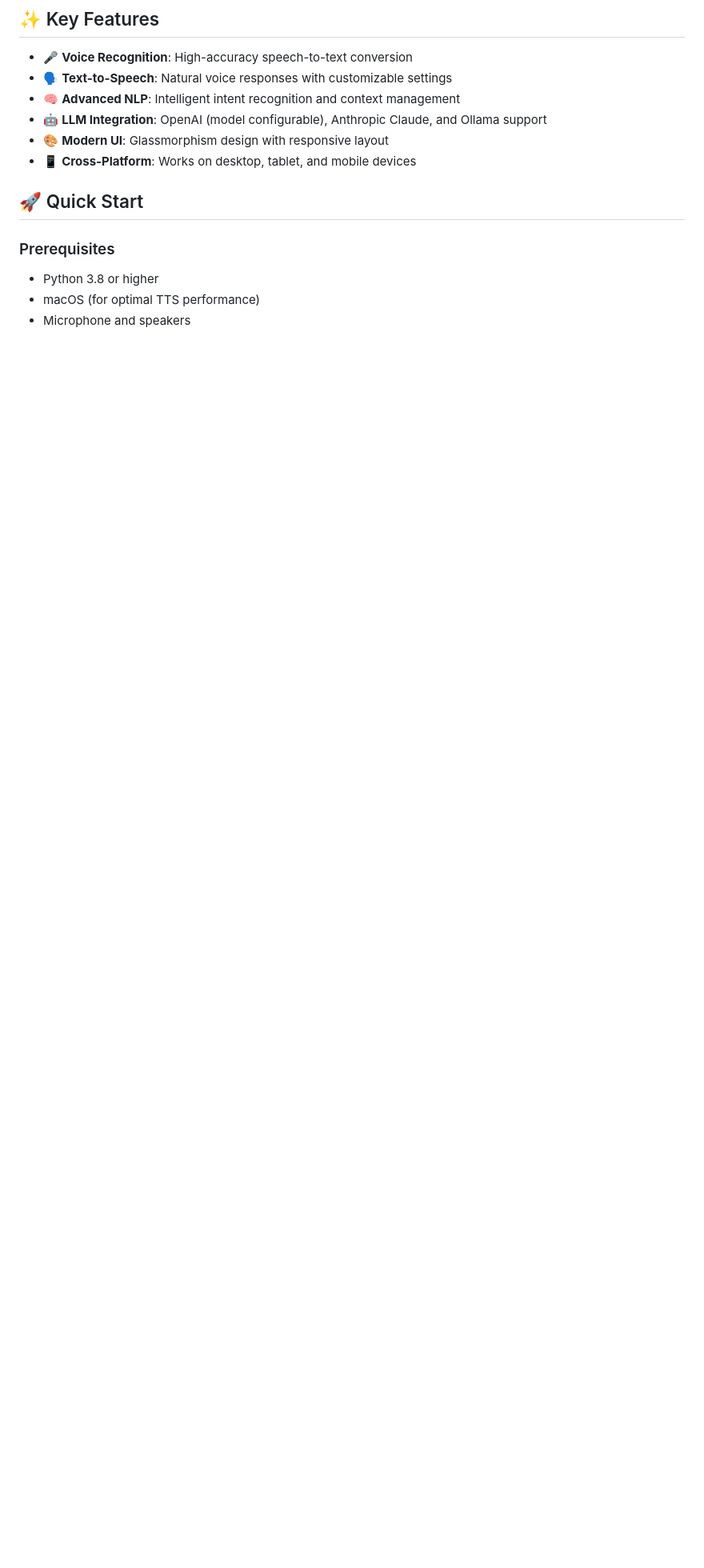
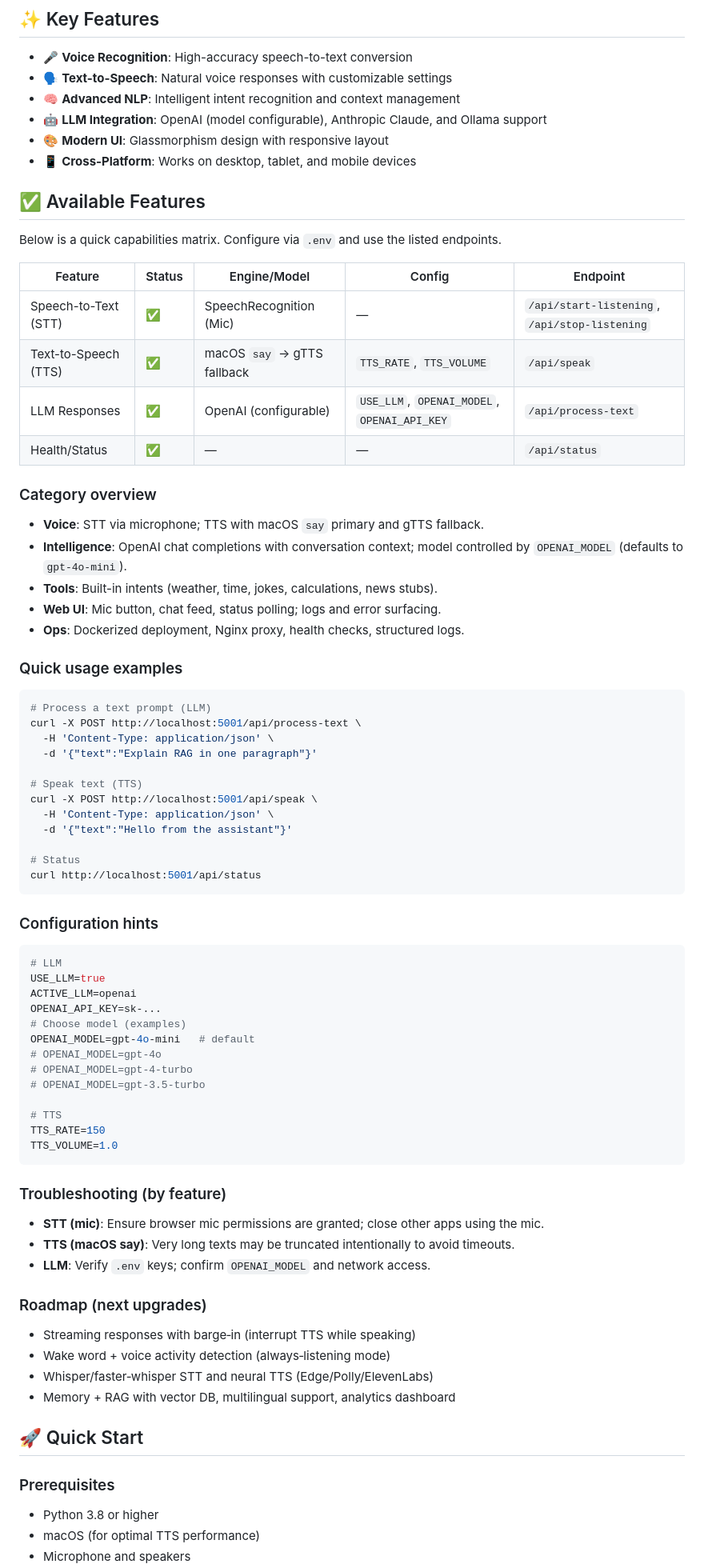
Before and after one commit to faizanarshad/Voice_Chatbot, a Markdown page: README.md, the part around the change. Shown at 80% size. Drawn GitHub-style; blank space fills up the shorter version.

Commit message:
docs(features): add capabilities matrix, config hints, quick usage, troubleshooting, roadmap

````diff
--- a/README.md
+++ b/README.md
@@ -20,6 +20,68 @@ AI Voice Assistant Pro is a sophisticated voice-controlled AI assistant that com
 - 🤖 **LLM Integration**: OpenAI (model configurable), Anthropic Claude, and Ollama support
 - 🎨 **Modern UI**: Glassmorphism design with responsive layout
 - 📱 **Cross-Platform**: Works on desktop, tablet, and mobile devices
+
+## ✅ Available Features
+
+Below is a quick capabilities matrix. Configure via `.env` and use the listed endpoints.
+
+| Feature | Status | Engine/Model | Config | Endpoint |
+|---|---|---|---|---|
+| Speech-to-Text (STT) | ✅ | SpeechRecognition (Mic) | — | `/api/start-listening`, `/api/stop-listening` |
+| Text-to-Speech (TTS) | ✅ | macOS `say` → gTTS fallback | `TTS_RATE`, `TTS_VOLUME` | `/api/speak` |
+| LLM Responses | ✅ | OpenAI (configurable) | `USE_LLM`, `OPENAI_MODEL`, `OPENAI_API_KEY` | `/api/process-text` |
+| Health/Status | ✅ | — | — | `/api/status` |
+
+### Category overview
+- **Voice**: STT via microphone; TTS with macOS `say` primary and gTTS fallback.
+- **Intelligence**: OpenAI chat completions with conversation context; model controlled by `OPENAI_MODEL` (defaults to `gpt-4o-mini`).
+- **Tools**: Built-in intents (weather, time, jokes, calculations, news stubs).
+- **Web UI**: Mic button, chat feed, status polling; logs and error surfacing.
+- **Ops**: Dockerized deployment, Nginx proxy, health checks, structured logs.
+
+### Quick usage examples
+```bash
+# Process a text prompt (LLM)
+curl -X POST http://localhost:5001/api/process-text \
+  -H 'Content-Type: application/json' \
+  -d '{"text":"Explain RAG in one paragraph"}'
+
+# Speak text (TTS)
+curl -X POST http://localhost:5001/api/speak \
+  -H 'Content-Type: application/json' \
+  -d '{"text":"Hello from the assistant"}'
+
+# Status
+curl http://localhost:5001/api/status
+```
+
+### Configuration hints
+```bash
+# LLM
+USE_LLM=true
+ACTIVE_LLM=openai
+OPENAI_API_KEY=sk-...
+# Choose model (examples)
+OPENAI_MODEL=gpt-4o-mini   # default
+# OPENAI_MODEL=gpt-4o
+# OPENAI_MODEL=gpt-4-turbo
+# OPENAI_MODEL=gpt-3.5-turbo
+
+# TTS
+TTS_RATE=150
+TTS_VOLUME=1.0
+```
+
+### Troubleshooting (by feature)
+- **STT (mic)**: Ensure browser mic permissions are granted; close other apps using the mic.
+- **TTS (macOS say)**: Very long texts may be truncated intentionally to avoid timeouts.
+- **LLM**: Verify `.env` keys; confirm `OPENAI_MODEL` and network access.
+
+### Roadmap (next upgrades)
+- Streaming responses with barge‑in (interrupt TTS while speaking)
+- Wake word + voice activity detection (always‑listening mode)
+- Whisper/faster‑whisper STT and neural TTS (Edge/Polly/ElevenLabs)
+- Memory + RAG with vector DB, multilingual support, analytics dashboard
 
 ## 🚀 Quick Start
 
````
